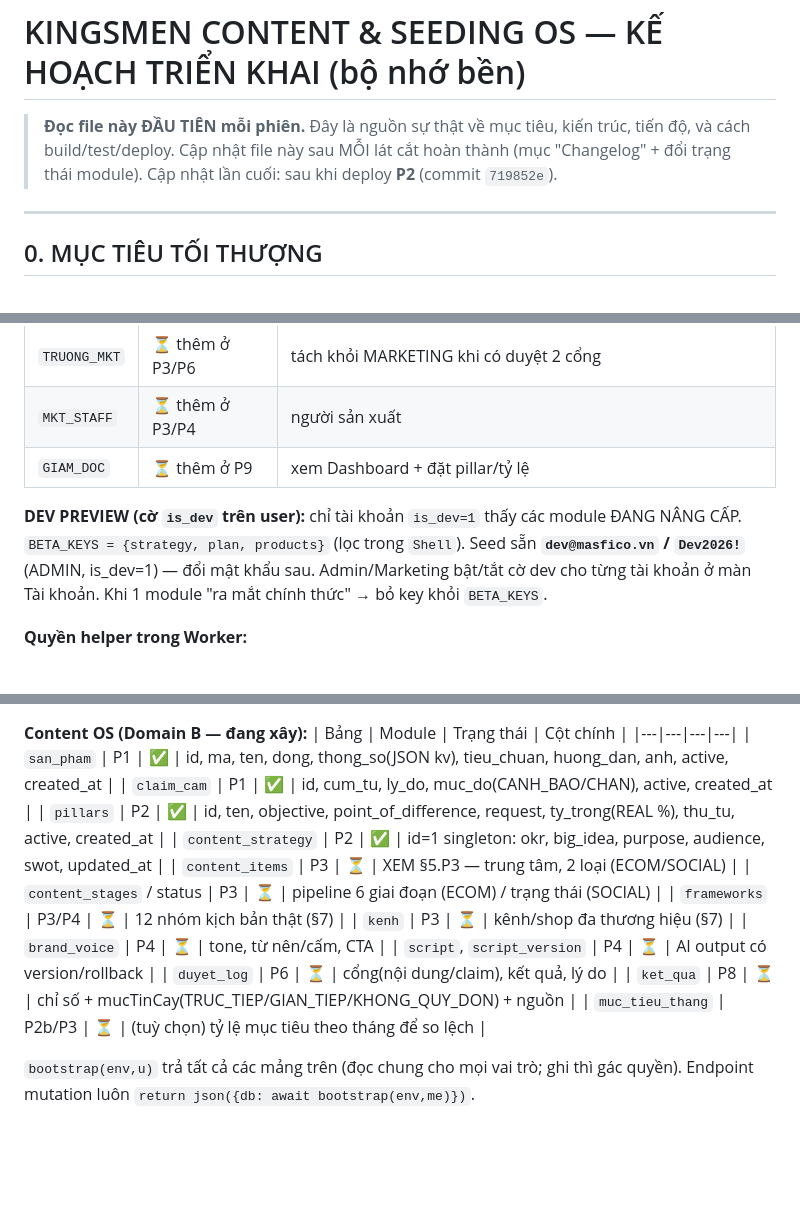
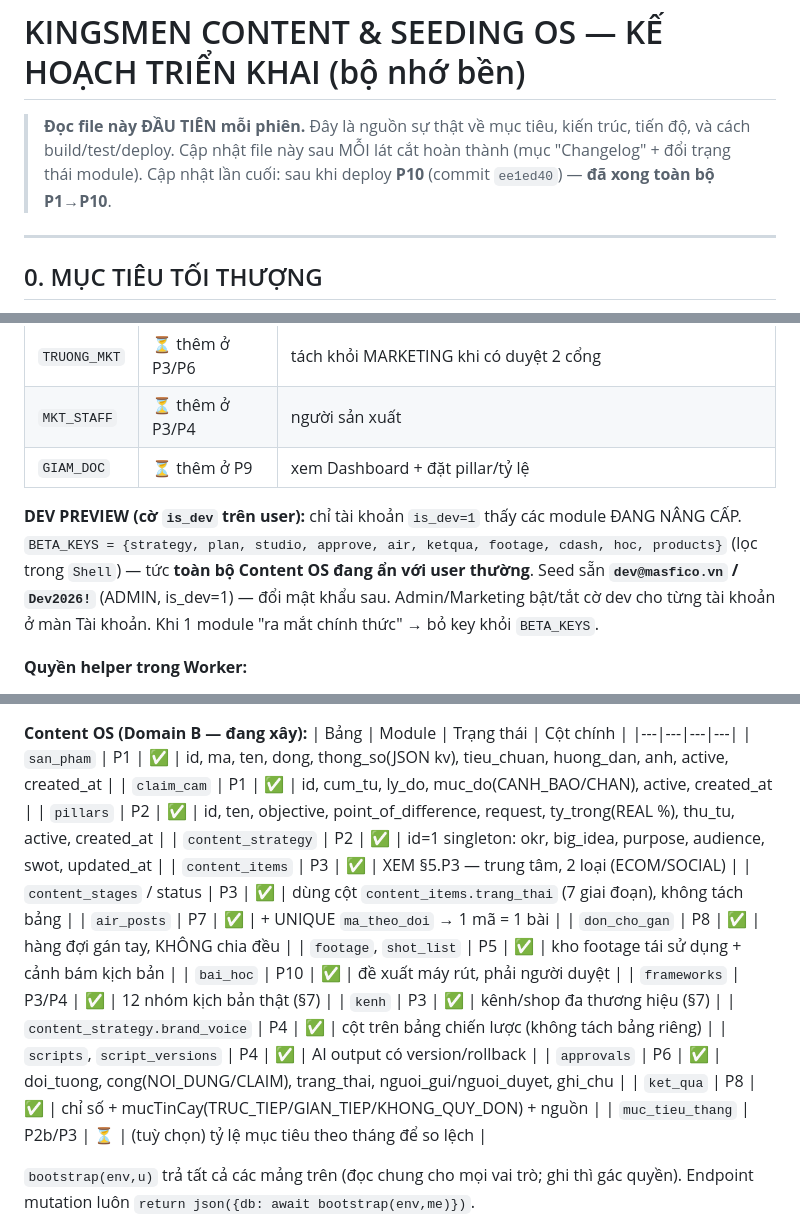
Before and after one commit to tranthien1205-arch/kingsmen-seeding-, a Markdown page: docs/CONTENT_OS_PLAN.md, 3 parts joined by grey strips. Rendered like a GitHub page; blank space fills up the shorter version.

Commit message:
docs: đồng bộ kế hoạch với hiện trạng sau khi xong P1→P10
Co-Authored-By: Claude Opus 4.8 <noreply@anthropic.com>
Claude-Session: https://claude.ai/code/session_01Gpb4SmQVdUapAFL6aHv8vi

```diff
--- a/docs/CONTENT_OS_PLAN.md
+++ b/docs/CONTENT_OS_PLAN.md
@@ -1,7 +1,7 @@
 # KINGSMEN CONTENT & SEEDING OS — KẾ HOẠCH TRIỂN KHAI (bộ nhớ bền)
 
 > **Đọc file này ĐẦU TIÊN mỗi phiên.** Đây là nguồn sự thật về mục tiêu, kiến trúc, tiến độ, và cách build/test/deploy. Cập nhật file này sau MỖI lát cắt hoàn thành (mục "Changelog" + đổi trạng thái module).
-> Cập nhật lần cuối: sau khi deploy **P2** (commit `719852e`).
+> Cập nhật lần cuối: sau khi deploy **P10** (commit `ee1ed40`) — **đã xong toàn bộ P1→P10**.
 
 ---
 
@@ -65,7 +65,7 @@ App hiện tại KHÔNG phải Next.js/Supabase như brief gốc. Ta **thích
 | `MKT_STAFF` | ⏳ thêm ở P3/P4 | người sản xuất |
 | `GIAM_DOC` | ⏳ thêm ở P9 | xem Dashboard + đặt pillar/tỷ lệ |
 
-**DEV PREVIEW (cờ `is_dev` trên user):** chỉ tài khoản `is_dev=1` thấy các module ĐANG NÂNG CẤP. `BETA_KEYS = {strategy, plan, products}` (lọc trong `Shell`). Seed sẵn **`dev@masfico.vn` / `Dev2026!`** (ADMIN, is_dev=1) — đổi mật khẩu sau. Admin/Marketing bật/tắt cờ dev cho từng tài khoản ở màn Tài khoản. Khi 1 module "ra mắt chính thức" → bỏ key khỏi `BETA_KEYS`.
+**DEV PREVIEW (cờ `is_dev` trên user):** chỉ tài khoản `is_dev=1` thấy các module ĐANG NÂNG CẤP. `BETA_KEYS = {strategy, plan, studio, approve, air, ketqua, footage, cdash, hoc, products}` (lọc trong `Shell`) — tức **toàn bộ Content OS đang ẩn với user thường**. Seed sẵn **`dev@masfico.vn` / `Dev2026!`** (ADMIN, is_dev=1) — đổi mật khẩu sau. Admin/Marketing bật/tắt cờ dev cho từng tài khoản ở màn Tài khoản. Khi 1 module "ra mắt chính thức" → bỏ key khỏi `BETA_KEYS`.
 
 **Quyền helper trong Worker:**
 - `isStaff(u)` = MARKETING || ADMIN (gác 29+ hành động seeding/review — **KHÔNG mở rộng bừa**).
@@ -87,14 +87,18 @@ App hiện tại KHÔNG phải Next.js/Supabase như brief gốc. Ta **thích
 | `claim_cam` | P1 | ✅ | id, cum_tu, ly_do, muc_do(CANH_BAO/CHAN), active, created_at |
 | `pillars` | P2 | ✅ | id, ten, objective, point_of_difference, request, ty_trong(REAL %), thu_tu, active, created_at |
 | `content_strategy` | P2 | ✅ | id=1 singleton: okr, big_idea, purpose, audience, swot, updated_at |
-| `content_items` | P3 | ⏳ | XEM §5.P3 — trung tâm, 2 loại (ECOM/SOCIAL) |
-| `content_stages` / status | P3 | ⏳ | pipeline 6 giai đoạn (ECOM) / trạng thái (SOCIAL) |
-| `frameworks` | P3/P4 | ⏳ | 12 nhóm kịch bản thật (§7) |
-| `kenh` | P3 | ⏳ | kênh/shop đa thương hiệu (§7) |
-| `brand_voice` | P4 | ⏳ | tone, từ nên/cấm, CTA |
-| `script`, `script_version` | P4 | ⏳ | AI output có version/rollback |
-| `duyet_log` | P6 | ⏳ | cổng(nội dung/claim), kết quả, lý do |
-| `ket_qua` | P8 | ⏳ | chỉ số + mucTinCay(TRUC_TIEP/GIAN_TIEP/KHONG_QUY_DON) + nguồn |
+| `content_items` | P3 | ✅ | XEM §5.P3 — trung tâm, 2 loại (ECOM/SOCIAL) |
+| `content_stages` / status | P3 | ✅ | dùng cột `content_items.trang_thai` (7 giai đoạn), không tách bảng |
+| `air_posts` | P7 | ✅ | + UNIQUE `ma_theo_doi` → 1 mã = 1 bài |
+| `don_cho_gan` | P8 | ✅ | hàng đợi gán tay, KHÔNG chia đều |
+| `footage`, `shot_list` | P5 | ✅ | kho footage tái sử dụng + cảnh bám kịch bản |
+| `bai_hoc` | P10 | ✅ | đề xuất máy rút, phải người duyệt |
+| `frameworks` | P3/P4 | ✅ | 12 nhóm kịch bản thật (§7) |
+| `kenh` | P3 | ✅ | kênh/shop đa thương hiệu (§7) |
+| `content_strategy.brand_voice` | P4 | ✅ | cột trên bảng chiến lược (không tách bảng riêng) |
+| `scripts`, `script_versions` | P4 | ✅ | AI output có version/rollback |
+| `approvals` | P6 | ✅ | doi_tuong, cong(NOI_DUNG/CLAIM), trang_thai, nguoi_gui/nguoi_duyet, ghi_chu |
+| `ket_qua` | P8 | ✅ | chỉ số + mucTinCay(TRUC_TIEP/GIAN_TIEP/KHONG_QUY_DON) + nguồn |
 | `muc_tieu_thang` | P2b/P3 | ⏳ | (tuỳ chọn) tỷ lệ mục tiêu theo tháng để so lệch |
 
 `bootstrap(env,u)` trả tất cả các mảng trên (đọc chung cho mọi vai trò; ghi thì gác quyền). Endpoint mutation luôn `return json({db: await bootstrap(env,me)})`.
```
